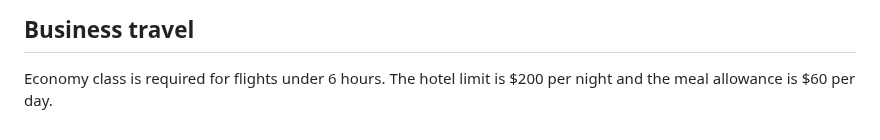
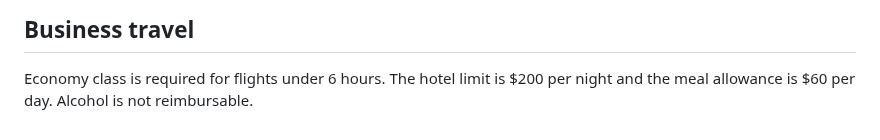
Before and after one commit to bharathanandaraj03/deep_eval_llm_evaluation_framework, a Markdown page: data/policies/expenses.md, the part around the change. Rendered like a GitHub page.

```diff
--- a/data/policies/expenses.md
+++ b/data/policies/expenses.md
@@ -5,3 +5,4 @@ Submit expense claims in the finance portal within 30 days of purchase. An itemi
 
 ## Business travel
 Economy class is required for flights under 6 hours. The hotel limit is $200 per night and the meal allowance is $60 per day.
+Alcohol is not reimbursable.
```
Also changed, not shown: README.md (+22 -1 lines), assets/multimodal-eval-report.png (added), 9 other files.
